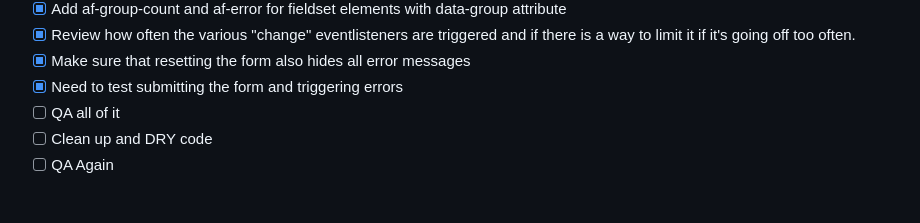
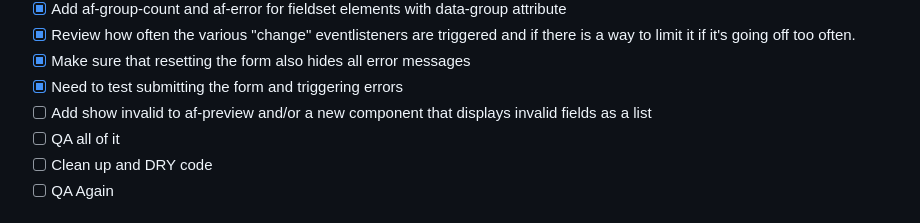
Before and after one commit to colinaut/action-form, a Markdown page: README.md, the part around the change. Drawn GitHub-style.

Commit message:
docs: update

```diff
--- a/README.md
+++ b/README.md
@@ -108,6 +108,7 @@ Simple element that displays all of the field names and values as a list.
 - [x] Review how often the various "change" eventlisteners are triggered and if there is a way to limit it if it's going off too often.
 - [x] Make sure that resetting the form also hides all error messages
 - [x] Need to test submitting the form and triggering errors
+- [ ] Add show invalid to af-preview and/or a new component that displays invalid fields as a list
 - [ ] QA all of it
 - [ ] Clean up and DRY code
 - [ ] QA Again
```
